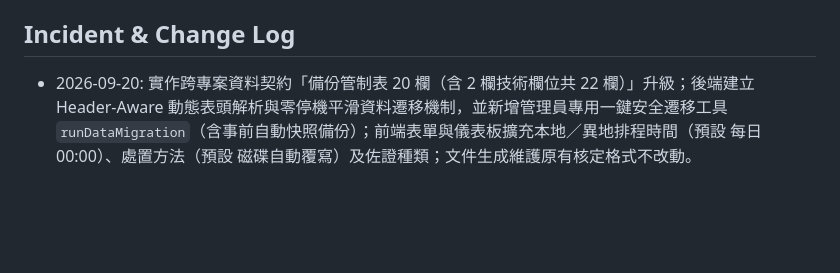
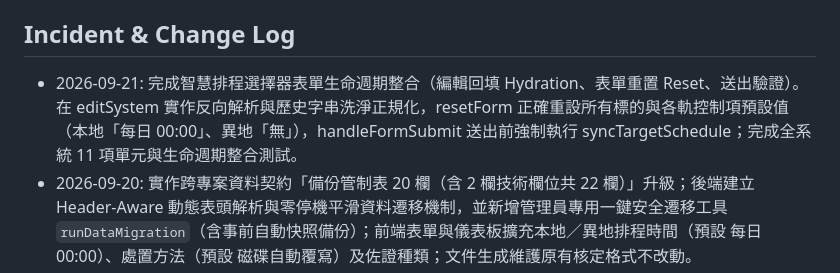
Before and after one commit to takahope/backup_control, a Markdown page: AGENTS.md, the part around the change. Drawn GitHub-style; blank space fills up the shorter version.

Commit message:
docs: record schedule picker lifecycle integration in AGENTS.md

```diff
--- a/AGENTS.md
+++ b/AGENTS.md
@@ -55,5 +55,6 @@ PRs should include:
 - Keep permission checks server-side for every data API, not only `doGet`.
 
 ## Incident & Change Log
+- 2026-09-21: 完成智慧排程選擇器表單生命週期整合（編輯回填 Hydration、表單重置 Reset、送出驗證）。在 editSystem 實作反向解析與歷史字串洗淨正規化，resetForm 正確重設所有標的與各軌控制項預設值（本地「每日 00:00」、異地「無」），handleFormSubmit 送出前強制執行 syncTargetSchedule；完成全系統 11 項單元與生命週期整合測試。
 - 2026-09-20: 實作跨專案資料契約「備份管制表 20 欄（含 2 欄技術欄位共 22 欄）」升級；後端建立 Header-Aware 動態表頭解析與零停機平滑資料遷移機制，並新增管理員專用一鍵安全遷移工具 `runDataMigration`（含事前自動快照備份）；前端表單與儀表板擴充本地／異地排程時間（預設 每日 00:00）、處置方法（預設 磁碟自動覆寫）及佐證種類；文件生成維護原有核定格式不改動。
 - 2026-09-19: 修復編輯時 `isRowBelongsToSubmission_` 因欄位索引錯位（Index 13 誤判為 submission_id）導致誤將更新判為新增的問題；實作雙軌制歷程封存，在主表原地更新與刪除前先將舊資料快照寫入「備份管制_歷程」工作表，並補齊後端 `deleteSubmission` API。
```
